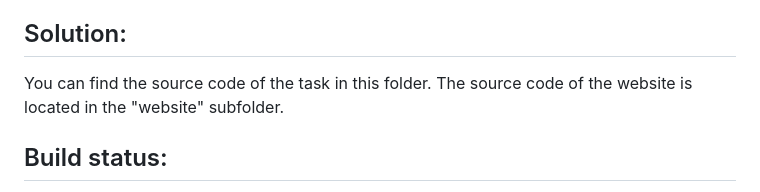
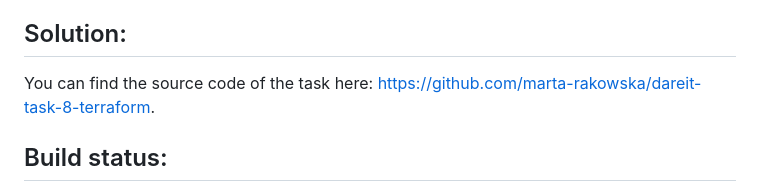
Before and after one commit to marta-rakowska/dareit-cloud-challenge, a Markdown page: task_8/README.md, the part around one of its changes. Drawn GitHub-style.

Commit message:
docs: update README.md

```diff
--- a/task_8/README.md
+++ b/task_8/README.md
@@ -16,7 +16,7 @@ For the task I used the "Wine Festival Schedule" project that I created as a par
 
 ## Solution:
 
-You can find the source code of the task in this folder. The source code of the website is located in the "website" subfolder.
+You can find the source code of the task here: https://github.com/marta-rakowska/dareit-task-8-terraform.
 
 ## Build status:
 
```
Also changed, not shown: other parts of task_8/README.md (+8 -8 lines).
